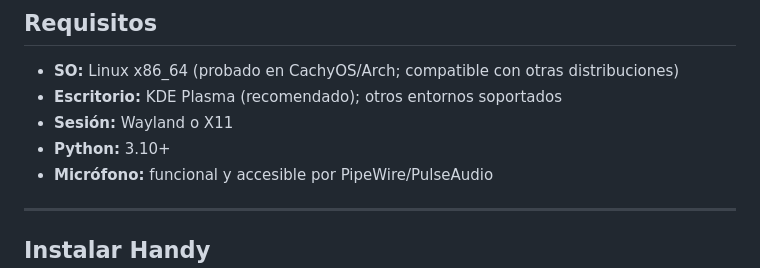
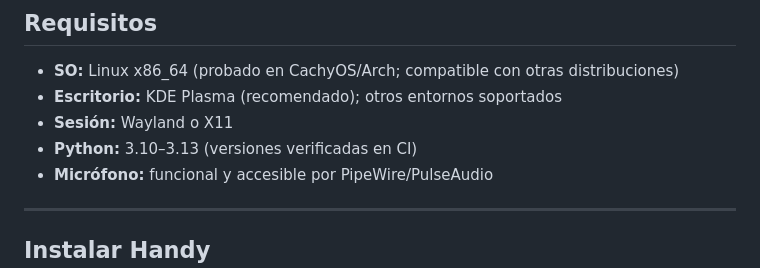
Before and after one commit to GOTXE/talk2ai, a Markdown page: docs/INSTALACION.md, the part around the change. Rendered like a GitHub page.

```diff
--- a/docs/INSTALACION.md
+++ b/docs/INSTALACION.md
@@ -17,7 +17,7 @@
 - **SO:** Linux x86_64 (probado en CachyOS/Arch; compatible con otras distribuciones)
 - **Escritorio:** KDE Plasma (recomendado); otros entornos soportados
 - **Sesión:** Wayland o X11
-- **Python:** 3.10+
+- **Python:** 3.10–3.13 (versiones verificadas en CI)
 - **Micrófono:** funcional y accesible por PipeWire/PulseAudio
 
 ---
```
Also changed, not shown: README.md (+2 -2 lines).
